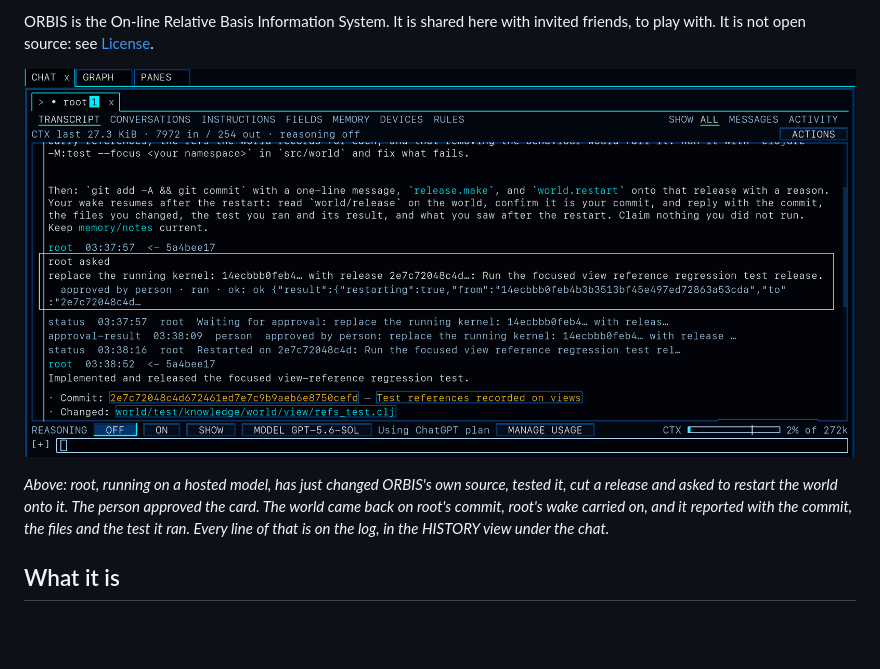
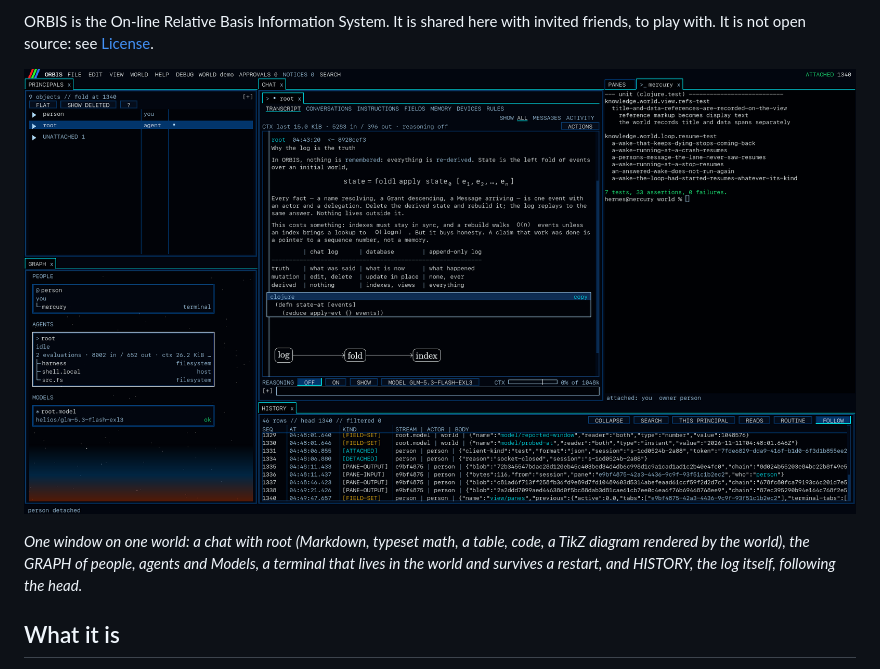
Before and after one commit to KnowledgeEnvironments/ORBIS, a Markdown page: README.md, the part around one of its changes. Rendered like a GitHub page; pictures changed too: docs/figures/readme/hero.png (added); blank space fills up the shorter version.

Commit message:
README: hero shot, self-hosting section, security guidance

```diff
--- a/README.md
+++ b/README.md
@@ -14,9 +14,9 @@ The world is a Clojure process that is also the agent harness. The listener is a
 ORBIS is the On-line Relative Basis Information System. It is shared here with invited friends, to
 play with. It is not open source: see [License](#license).
 
-![root fixes its own kernel: the card, the approval, the restart, and the report](docs/figures/readme/chat.png)
+![ORBIS: root's note with typeset math and a TikZ diagram, the graph of people, agents and Models under a twilight sky, a terminal held by the world running the test suite, and the log beneath](docs/figures/readme/hero.png)
 
-*Above: root, running on a hosted model, has just changed ORBIS's own source, tested it, cut a release and asked to restart the world onto it. The person approved the card. The world came back on root's commit, root's wake carried on, and it reported with the commit, the files and the test it ran. Every line of that is on the log, in the HISTORY view under the chat.*
+*One window on one world: a chat with root (Markdown, typeset math, a table, code, a TikZ diagram rendered by the world), the GRAPH of people, agents and Models, a terminal that lives in the world and survives a restart, and HISTORY, the log itself, following the head.*
 
 ## What it is
 
```
Also changed, not shown: other parts of README.md (+19 -2 lines).
